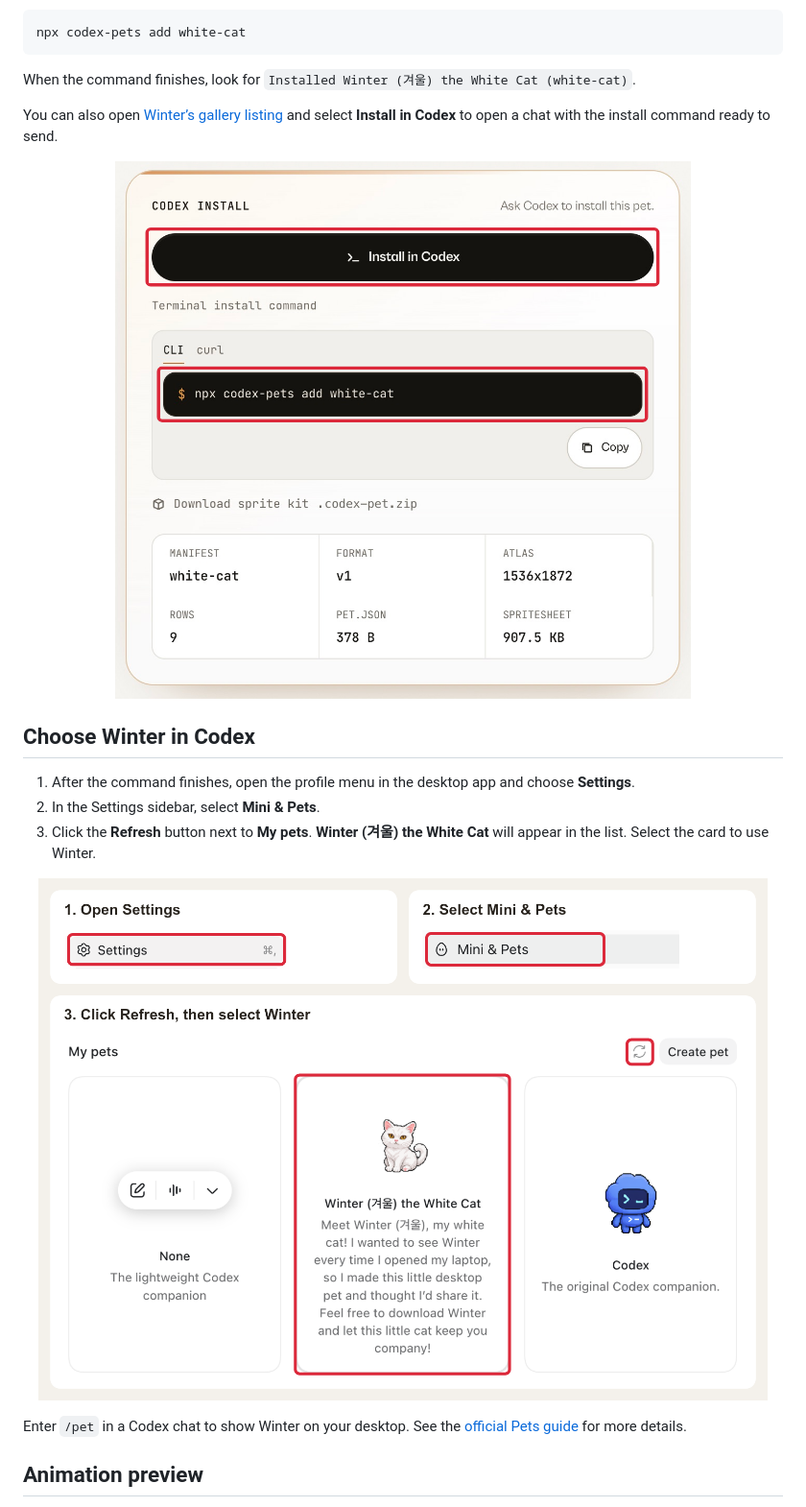
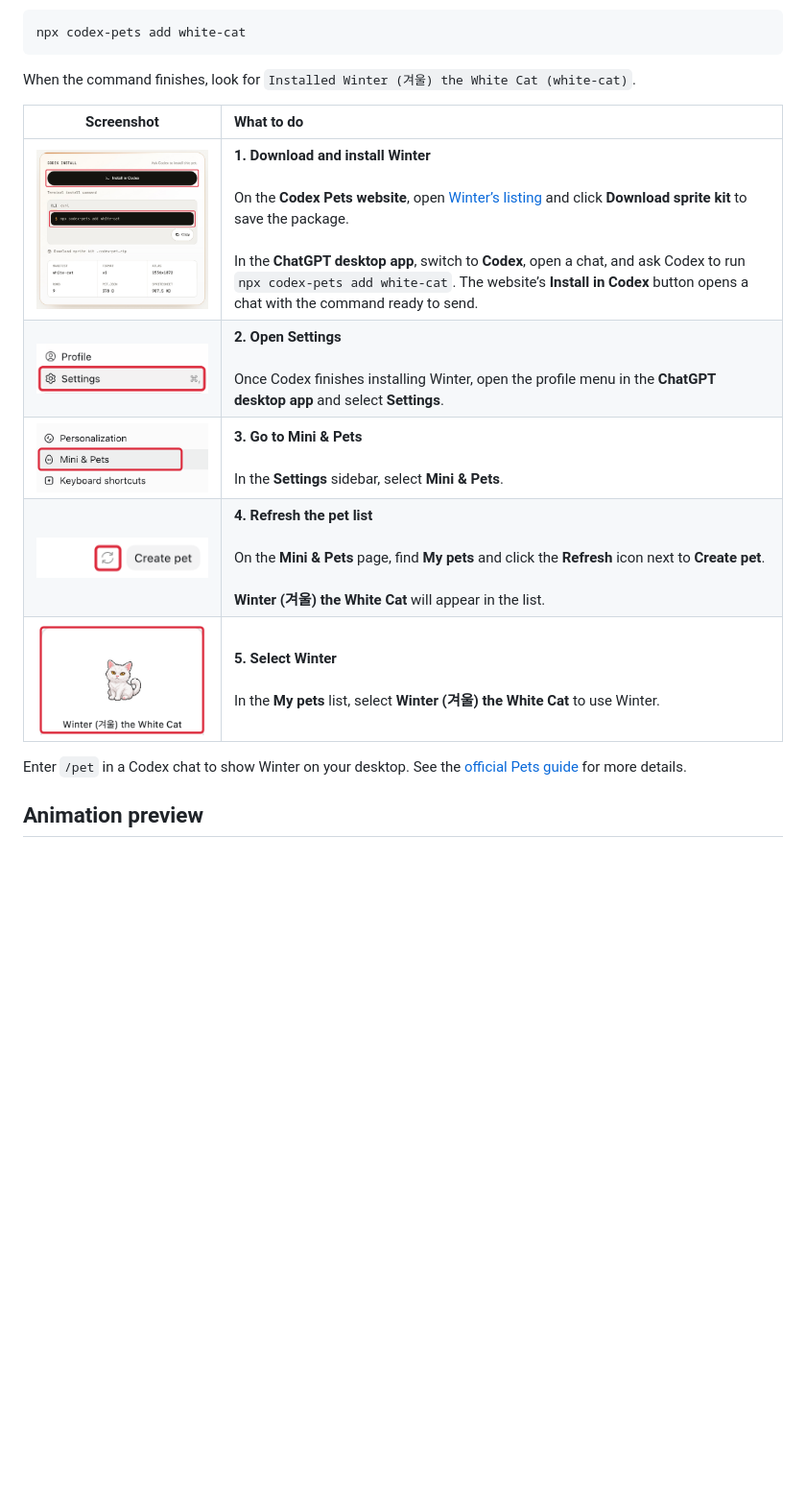
Before and after one commit to ITKOO/white-cat, a Markdown page: README.md, the part around one of its changes. Shown at 96% size. Rendered like a GitHub page; pictures changed too: codex-mini-and-pets.png (added), codex-refresh.png (added), codex-select-winter.png (added); blank space fills up the shorter version.

Commit message:
Clarify Winter setup with step-by-step screenshots

```diff
--- a/README.md
+++ b/README.md
@@ -16,21 +16,13 @@ npx codex-pets add white-cat
 
 When the command finishes, look for `Installed Winter (겨울) the White Cat (white-cat)`.
 
-You can also open [Winter’s gallery listing](https://codex-pets.net/share/white-cat) and select **Install in Codex** to open a chat with the install command ready to send.
-
-<p align="center">
-  <img src="./gallery-install.png" alt="Screenshot of Winter’s gallery listing with red boxes around Install in Codex and the terminal command" width="660">
-</p>
-
-## Choose Winter in Codex
-
-1. After the command finishes, open the profile menu in the desktop app and choose **Settings**.
-2. In the Settings sidebar, select **Mini & Pets**.
-3. Click the **Refresh** button next to **My pets**. **Winter (겨울) the White Cat** will appear in the list. Select the card to use Winter.
-
-<p align="center">
-  <img src="./install-guide.png" alt="Codex screenshots with red boxes around Settings, Mini &amp; Pets, Refresh, and the Winter card" width="760">
-</p>
+| Screenshot | What to do |
+| :---: | :--- |
+| <img src="./gallery-install.png" alt="Gallery install button and terminal command outlined in red" width="320"> | **1. Download and install Winter**<br><br>On the **Codex Pets website**, open [Winter’s listing](https://codex-pets.net/share/white-cat) and click **Download sprite kit** to save the package.<br><br>In the **ChatGPT desktop app**, switch to **Codex**, open a chat, and ask Codex to run `npx codex-pets add white-cat`. The website’s **Install in Codex** button opens a chat with the command ready to send. |
+| <img src="./codex-settings-menu.png" alt="Settings outlined in red in the Codex profile menu" width="340"> | **2. Open Settings**<br><br>Once Codex finishes installing Winter, open the profile menu in the **ChatGPT desktop app** and select **Settings**. |
+| <img src="./codex-mini-and-pets.png" alt="Mini &amp; Pets outlined in red in the Settings sidebar" width="340"> | **3. Go to Mini &amp; Pets**<br><br>In the **Settings** sidebar, select **Mini &amp; Pets**. |
+| <img src="./codex-refresh.png" alt="Refresh icon outlined in red next to Create pet" width="290"> | **4. Refresh the pet list**<br><br>On the **Mini &amp; Pets** page, find **My pets** and click the **Refresh** icon next to **Create pet**.<br><br>**Winter (겨울) the White Cat** will appear in the list. |
+| <img src="./codex-select-winter.png" alt="Winter’s pet card outlined in red" width="320"> | **5. Select Winter**<br><br>In the **My pets** list, select **Winter (겨울) the White Cat** to use Winter. |
 
 Enter `/pet` in a Codex chat to show Winter on your desktop. See the [official Pets guide](https://learn.chatgpt.com/docs/pets) for more details.
 
```
Also changed, not shown: other parts of README.md (+5 -5 lines).
